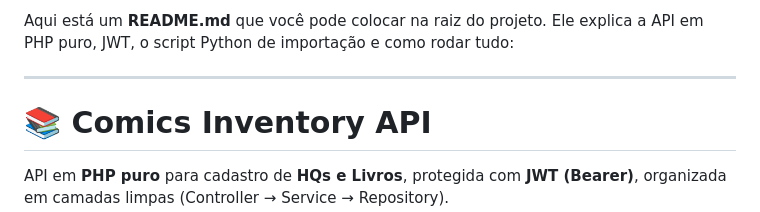
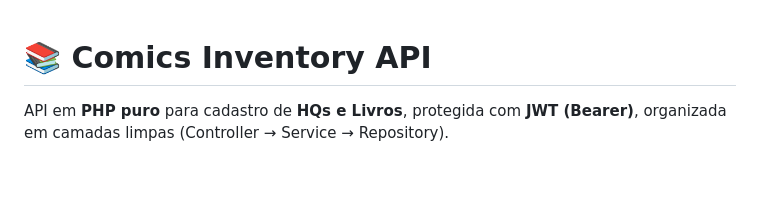
Before and after one commit to VieiraGabrielAlexandre/comicsinventory-api, a Markdown page: README.md, the part around the change. Drawn GitHub-style; blank space fills up the shorter version.

```diff
--- a/README.md
+++ b/README.md
@@ -1,6 +1,3 @@
-Aqui está um **README.md** que você pode colocar na raiz do projeto. Ele explica a API em PHP puro, JWT, o script Python de importação e como rodar tudo:
-
----
 
 # 📚 Comics Inventory API
 
```
